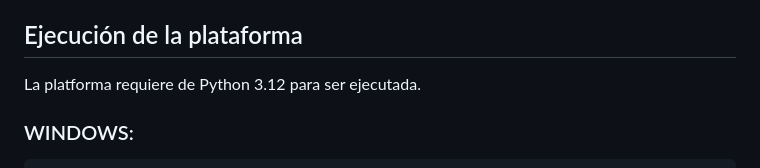
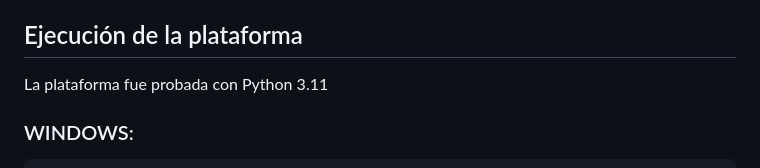
Before and after one commit to RodrigoRiveraRico/WebPruebaShowVariables, a Markdown page: README.md, the part around the change. Rendered like a GitHub page.

Commit message:
Indicación de que la plataforma fue probada con python 3.11 en readme

```diff
--- a/README.md
+++ b/README.md
@@ -19,7 +19,8 @@
 * [Ejemplo del archivo catalogo_resoluciones.csv](#ejemplo-del-archivo-catalogo_resolucionescsv)
 
 ## Ejecución de la plataforma
-La platforma requiere de Python 3.12 para ser ejecutada.
+
+La plataforma fue probada con Python 3.11
 
 ### WINDOWS:
 
```
